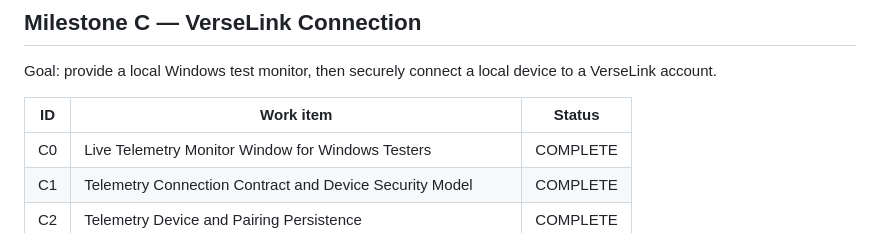
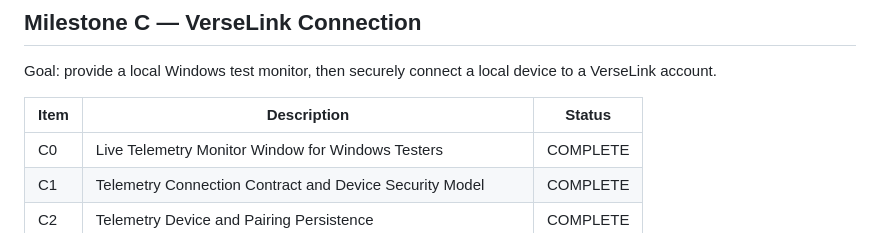
Before and after one commit to compumark/verselink, a Markdown page: docs/telemetry/PROJECT_PLAN.md, the part around the change. GitHub-like rendering.

Commit message:
Keep C7 status diff focused

```diff
--- a/docs/telemetry/PROJECT_PLAN.md
+++ b/docs/telemetry/PROJECT_PLAN.md
@@ -84,7 +84,7 @@ Goal: turn the core into a usable Windows background application.
 Goal: provide a local Windows test monitor, then securely connect a local device
 to a VerseLink account.
 
-| ID | Work item | Status |
+| Item | Description | Status |
 | --- | --- | --- |
 | C0 | Live Telemetry Monitor Window for Windows Testers | COMPLETE |
 | C1 | Telemetry Connection Contract and Device Security Model | COMPLETE |
```
